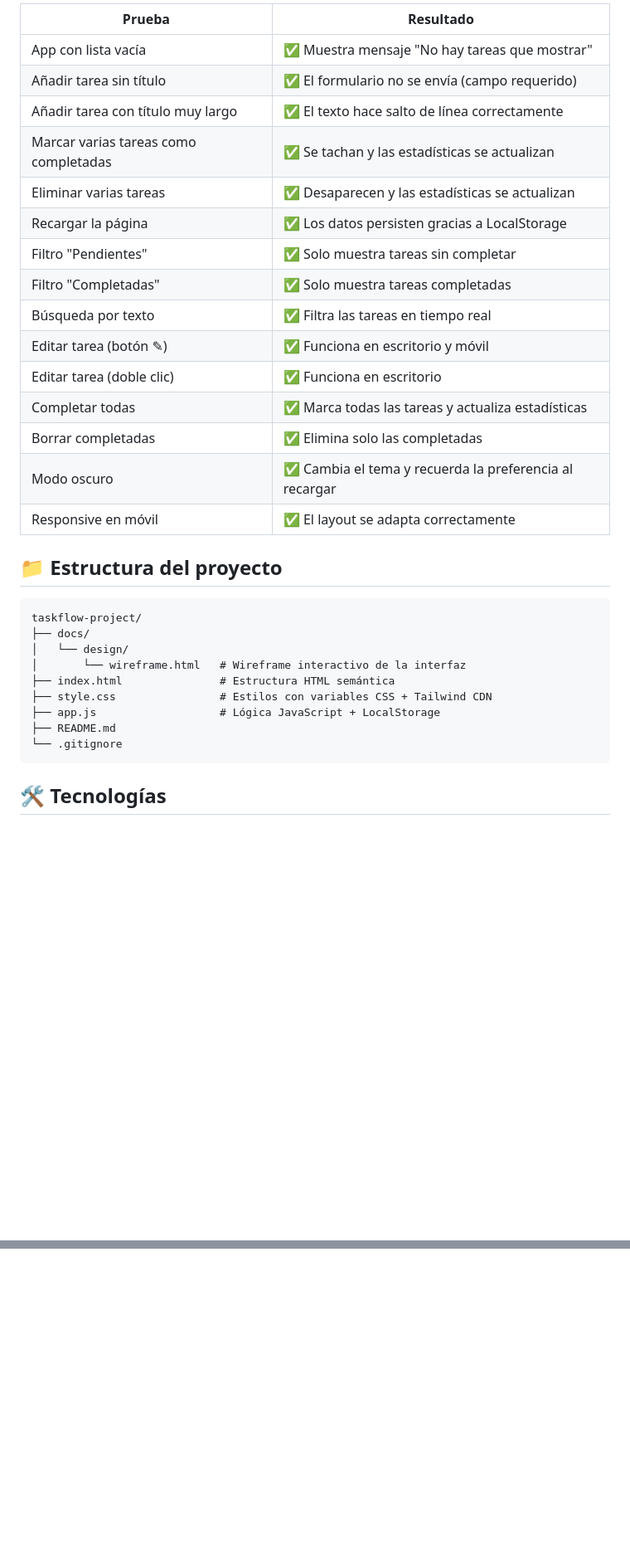
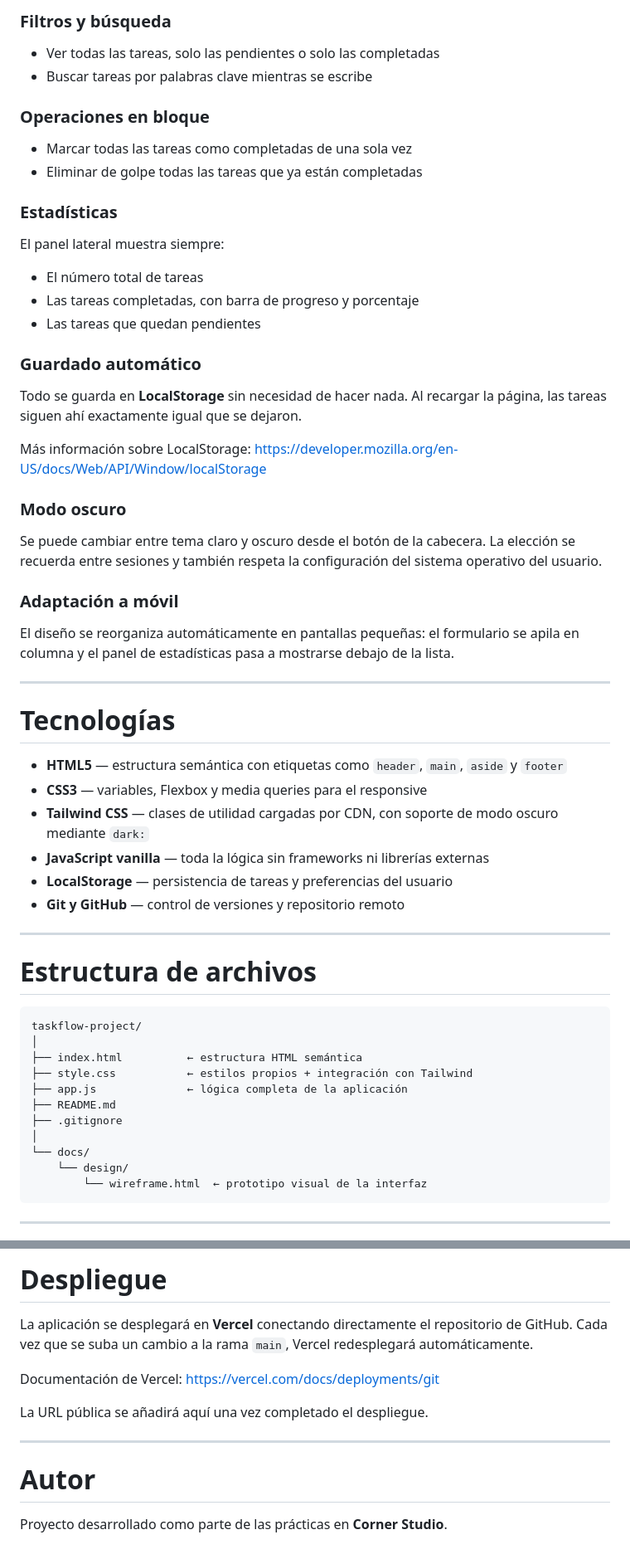
Before and after one commit to AlejandroQuintanilla/taskflow-project, a Markdown page: README.md, 2 parts joined by grey strips. Shown at 83% size. GitHub-like rendering; blank space fills up the shorter version.

Commit message:
actualizar README

````diff
--- a/README.md
+++ b/README.md
@@ -51,35 +37,65 @@ Resultados de las pruebas realizadas sobre la aplicación:
 
-| Prueba | Resultado |
-|---|---|
-| App con lista vacía | ✅ Muestra mensaje "No hay tareas que mostrar" |
-| Añadir tarea sin título | ✅ El formulario no se envía (campo requerido) |
-| Añadir tarea con título muy largo | ✅ El texto hace salto de línea correctamente |
-| Marcar varias tareas como completadas | ✅ Se tachan y las estadísticas se actualizan |
-| Eliminar varias tareas | ✅ Desaparecen y las estadísticas se actualizan |
-| Recargar la página | ✅ Los datos persisten gracias a LocalStorage |
-| Filtro "Pendientes" | ✅ Solo muestra tareas sin completar |
-| Filtro "Completadas" | ✅ Solo muestra tareas completadas |
-| Búsqueda por texto | ✅ Filtra las tareas en tiempo real |
-| Editar tarea (botón ✎) | ✅ Funciona en escritorio y móvil |
-| Editar tarea (doble clic) | ✅ Funciona en escritorio |
-| Completar todas | ✅ Marca todas las tareas y actualiza estadísticas |
-| Borrar completadas | ✅ Elimina solo las completadas |
-| Modo oscuro | ✅ Cambia el tema y recuerda la preferencia al recargar |
-| Responsive en móvil | ✅ El layout se adapta correctamente |
+### Filtros y búsqueda
 
-## 📁 Estructura del proyecto
+- Ver todas las tareas, solo las pendientes o solo las completadas
+- Buscar tareas por palabras clave mientras se escribe
+
+### Operaciones en bloque
+
+- Marcar todas las tareas como completadas de una sola vez
+- Eliminar de golpe todas las tareas que ya están completadas
+
+### Estadísticas
+
+El panel lateral muestra siempre:
+
+- El número total de tareas
+- Las tareas completadas, con barra de progreso y porcentaje
+- Las tareas que quedan pendientes
+
+### Guardado automático
+
+Todo se guarda en **LocalStorage** sin necesidad de hacer nada. Al recargar la página, las tareas siguen ahí exactamente igual que se dejaron.
+
+Más información sobre LocalStorage:
+https://developer.mozilla.org/en-US/docs/Web/API/Window/localStorage
+
+### Modo oscuro
+
+Se puede cambiar entre tema claro y oscuro desde el botón de la cabecera. La elección se recuerda entre sesiones y también respeta la configuración del sistema operativo del usuario.
+
+### Adaptación a móvil
+
+El diseño se reorganiza automáticamente en pantallas pequeñas: el formulario se apila en columna y el panel de estadísticas pasa a mostrarse debajo de la lista.
+
+---
+
+# Tecnologías
+
+- **HTML5** — estructura semántica con etiquetas como `header`, `main`, `aside` y `footer`
+- **CSS3** — variables, Flexbox y media queries para el responsive
+- **Tailwind CSS** — clases de utilidad cargadas por CDN, con soporte de modo oscuro mediante `dark:`
+- **JavaScript vanilla** — toda la lógica sin frameworks ni librerías externas
+- **LocalStorage** — persistencia de tareas y preferencias del usuario
+- **Git y GitHub** — control de versiones y repositorio remoto
+
+---
+
+# Estructura de archivos
 
 ```
 taskflow-project/
-├── docs/
-│   └── design/
-│       └── wireframe.html   # Wireframe interactivo de la interfaz
-├── index.html               # Estructura HTML semántica
-├── style.css                # Estilos con variables CSS + Tailwind CDN
-├── app.js                   # Lógica JavaScript + LocalStorage
+│
+├── index.html          ← estructura HTML semántica
+├── style.css           ← estilos propios + integración con Tailwind
+├── app.js              ← lógica completa de la aplicación
 ├── README.md
-└── .gitignore
+├── .gitignore
+│
+└── docs/
+    └── design/
+        └── wireframe.html  ← prototipo visual de la interfaz
 ```
 
-## 🛠️ Tecnologías
+---
 
@@ -90,0 +169,14 @@ taskflow-project/
+# Despliegue
+
+La aplicación se desplegará en **Vercel** conectando directamente el repositorio de GitHub. Cada vez que se suba un cambio a la rama `main`, Vercel redesplegará automáticamente.
+
+Documentación de Vercel:
+https://vercel.com/docs/deployments/git
+
+La URL pública se añadirá aquí una vez completado el despliegue.
+
+---
+
+# Autor
+
+Proyecto desarrollado como parte de las prácticas en **Corner Studio**.
````
Also changed, not shown: other parts of README.md (+89 -41 lines).
